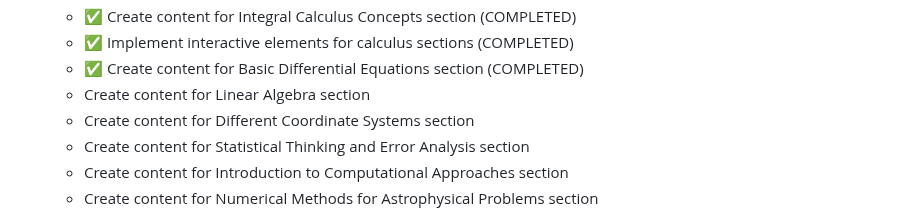
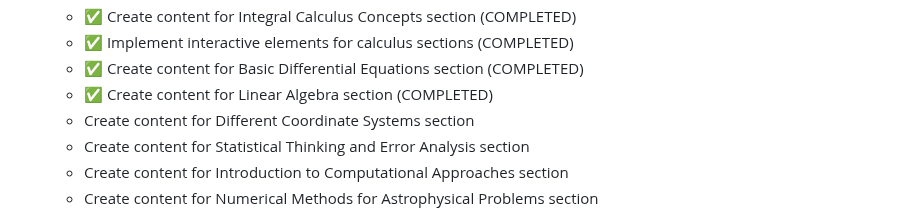
Before and after one commit to davidesidoti/astrocourse, a Markdown page: PROGRESS.md, the part around the change. GitHub-like rendering.

```diff
--- a/PROGRESS.md
+++ b/PROGRESS.md
@@ -149,7 +149,7 @@
    - ✅ Create content for Integral Calculus Concepts section (COMPLETED)
    - ✅ Implement interactive elements for calculus sections (COMPLETED)
    - ✅ Create content for Basic Differential Equations section (COMPLETED)
-   - Create content for Linear Algebra section
+   - ✅ Create content for Linear Algebra section (COMPLETED)
    - Create content for Different Coordinate Systems section
    - Create content for Statistical Thinking and Error Analysis section
    - Create content for Introduction to Computational Approaches section
```
Also changed, not shown: TODO.md (+1 -1 lines).
